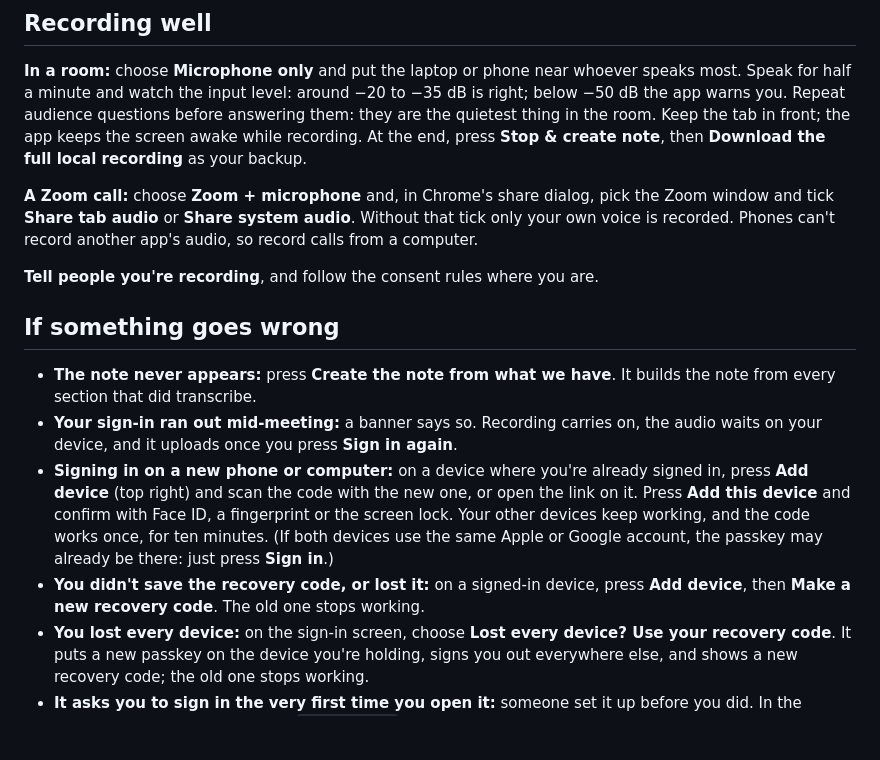
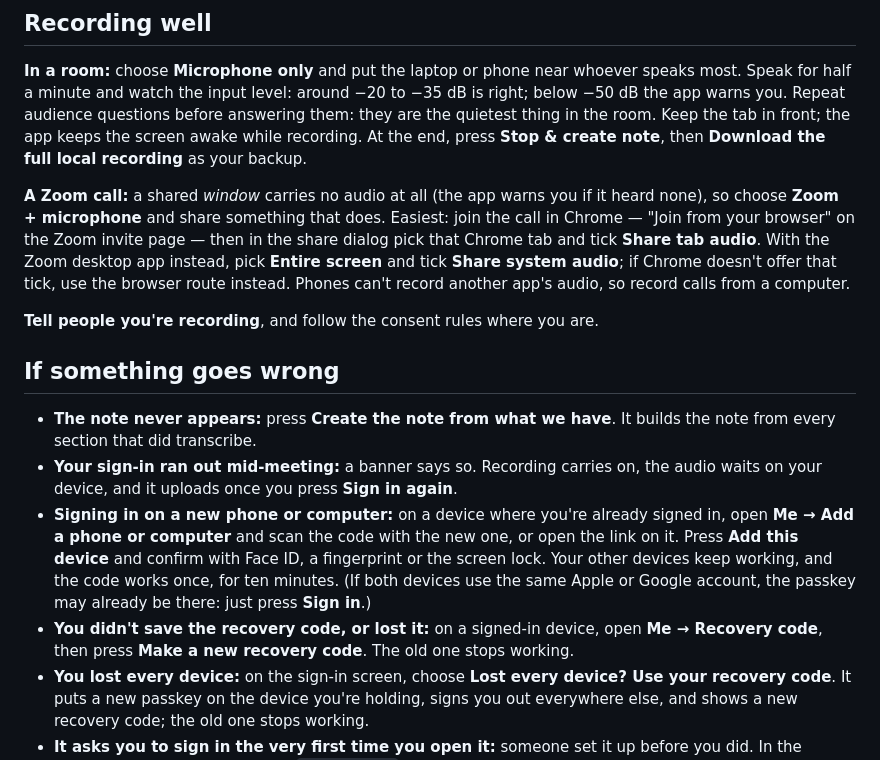
Before and after one commit to NextAgentBC/meeting-note, a Markdown page: README.md, the part around the change. Drawn GitHub-style; blank space fills up the shorter version.

Commit message:
Fix two outdated instructions in the README and the Chinese quickstart
Both docs still described a top-right "Add device" button. There isn't one: adding a phone or
computer, and making a new recovery code, are both under Me now (Me → Add a phone or computer, and
Me → Recovery code → Make a new recovery code) — checked against public/index.html and app.js, not
against memory of an older layout.

The Zoom guidance was actively wrong: it told people to share the Zoom *window* and tick "Share tab
audio", but a shared window carries no audio tracks at all (the app itself warns "The shared window
supplied no audio" — app.js). The working paths are a Chrome *tab* ("Join from your browser" on the
Zoom invite page, then share that tab and tick Share tab audio) or the desktop app's "Entire screen"
with "Share system audio" ticked.

Co-Authored-By: Claude Opus 5.5 <noreply@anthropic.com>

```diff
--- a/README.md
+++ b/README.md
@@ -60,9 +60,12 @@ warns you. Repeat audience questions before answering them: they are the quietes
 Keep the tab in front; the app keeps the screen awake while recording. At the end, press **Stop &
 create note**, then **Download the full local recording** as your backup.
 
-**A Zoom call:** choose **Zoom + microphone** and, in Chrome's share dialog, pick the Zoom window and
-tick **Share tab audio** or **Share system audio**. Without that tick only your own voice is recorded.
-Phones can't record another app's audio, so record calls from a computer.
+**A Zoom call:** a shared *window* carries no audio at all (the app warns you if it heard none), so
+choose **Zoom + microphone** and share something that does. Easiest: join the call in Chrome — "Join
+from your browser" on the Zoom invite page — then in the share dialog pick that Chrome tab and tick
+**Share tab audio**. With the Zoom desktop app instead, pick **Entire screen** and tick **Share system
+audio**; if Chrome doesn't offer that tick, use the browser route instead. Phones can't record another
+app's audio, so record calls from a computer.
 
 **Tell people you're recording**, and follow the consent rules where you are.
 
@@ -72,13 +75,13 @@ Phones can't record another app's audio, so record calls from a computer.
   section that did transcribe.
 - **Your sign-in ran out mid-meeting:** a banner says so. Recording carries on, the audio waits on your
   device, and it uploads once you press **Sign in again**.
-- **Signing in on a new phone or computer:** on a device where you're already signed in, press **Add device**
-  (top right) and scan the code with the new one, or open the link on it. Press **Add this device** and
-  confirm with Face ID, a fingerprint or the screen lock. Your other devices keep working, and the code
+- **Signing in on a new phone or computer:** on a device where you're already signed in, open **Me → Add a
+  phone or computer** and scan the code with the new one, or open the link on it. Press **Add this device**
+  and confirm with Face ID, a fingerprint or the screen lock. Your other devices keep working, and the code
   works once, for ten minutes. (If both devices use the same Apple or Google account, the passkey may
   already be there: just press **Sign in**.)
-- **You didn't save the recovery code, or lost it:** on a signed-in device, press **Add device**, then
-  **Make a new recovery code**. The old one stops working.
+- **You didn't save the recovery code, or lost it:** on a signed-in device, open **Me → Recovery code**, then
+  press **Make a new recovery code**. The old one stops working.
 - **You lost every device:** on the sign-in screen, choose **Lost every device? Use your recovery code**.
   It puts a new passkey on the device you're holding, signs you out everywhere else, and shows a new
   recovery code; the old one stops working.
```
Also changed, not shown: QUICKSTART.zh-CN.md (+2 -2 lines).
